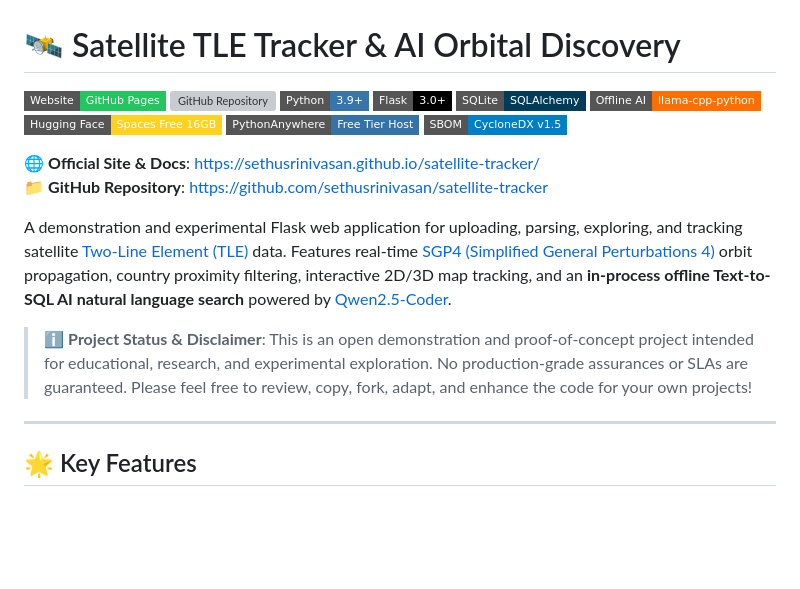
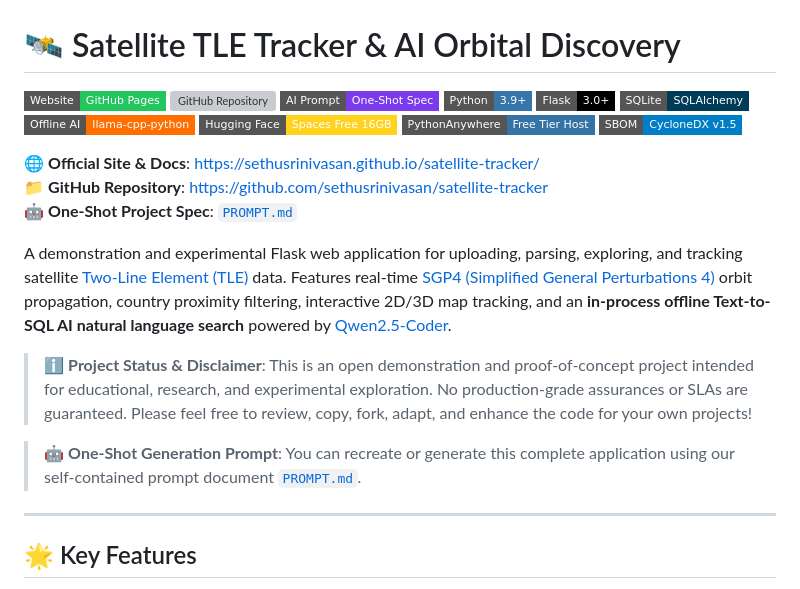
Before and after one commit to sethusrinivasan/satellite-tracker, a Markdown page: README.md, the part around the change. Rendered like a GitHub page; badges without logos; blank space fills up the shorter version; grey boxes are pictures that could not be loaded.

Commit message:
add one-shot project generation prompt and reference in readme

```diff
--- a/README.md
+++ b/README.md
@@ -2,6 +2,7 @@
 
 [![GitHub Pages Website](https://img.shields.io/badge/Website-GitHub_Pages-22C55E?style=flat-square&logo=github&logoColor=white)](https://sethusrinivasan.github.io/satellite-tracker/)
 [![GitHub Repository](https://img.shields.io/badge/GitHub-sethusrinivasan%2Fsatellite--tracker-181717?style=flat-square&logo=github&logoColor=white)](https://github.com/sethusrinivasan/satellite-tracker)
+[![One-Shot Prompt](https://img.shields.io/badge/AI_Prompt-One--Shot_Spec-7C3AED?style=flat-square&logo=openai&logoColor=white)](PROMPT.md)
 [![Python](https://img.shields.io/badge/Python-3.9+-3776AB?style=flat-square&logo=python&logoColor=white)](https://www.python.org/)
 [![Flask](https://img.shields.io/badge/Flask-3.0+-000000?style=flat-square&logo=flask&logoColor=white)](https://flask.palletsprojects.com/)
 [![SQLite](https://img.shields.io/badge/SQLite-SQLAlchemy-003B57?style=flat-square&logo=sqlite&logoColor=white)](https://www.sqlalchemy.org/)
@@ -12,10 +13,13 @@
 
 🌐 **Official Site & Docs**: [https://sethusrinivasan.github.io/satellite-tracker/](https://sethusrinivasan.github.io/satellite-tracker/)
 📁 **GitHub Repository**: [https://github.com/sethusrinivasan/satellite-tracker](https://github.com/sethusrinivasan/satellite-tracker)
+🤖 **One-Shot Project Spec**: [`PROMPT.md`](PROMPT.md)
 
 A demonstration and experimental Flask web application for uploading, parsing, exploring, and tracking satellite [Two-Line Element (TLE)](https://en.wikipedia.org/wiki/Two-line_element_set) data. Features real-time [SGP4 (Simplified General Perturbations 4)](https://en.wikipedia.org/wiki/Simplified_General_Perturbations_models) orbit propagation, country proximity filtering, interactive 2D/3D map tracking, and an **in-process offline Text-to-SQL AI natural language search** powered by [Qwen2.5-Coder](https://huggingface.co/Qwen/Qwen2.5-Coder-1.5B-Instruct).
 
 > ℹ️ **Project Status & Disclaimer**: This is an open demonstration and proof-of-concept project intended for educational, research, and experimental exploration. No production-grade assurances or SLAs are guaranteed. Please feel free to review, copy, fork, adapt, and enhance the code for your own projects!
+
+> 🤖 **One-Shot Generation Prompt**: You can recreate or generate this complete application using our self-contained prompt document [`PROMPT.md`](PROMPT.md).
 
 ---
 
```
Also changed, not shown: PROMPT.md (added, +147 -0 lines).
